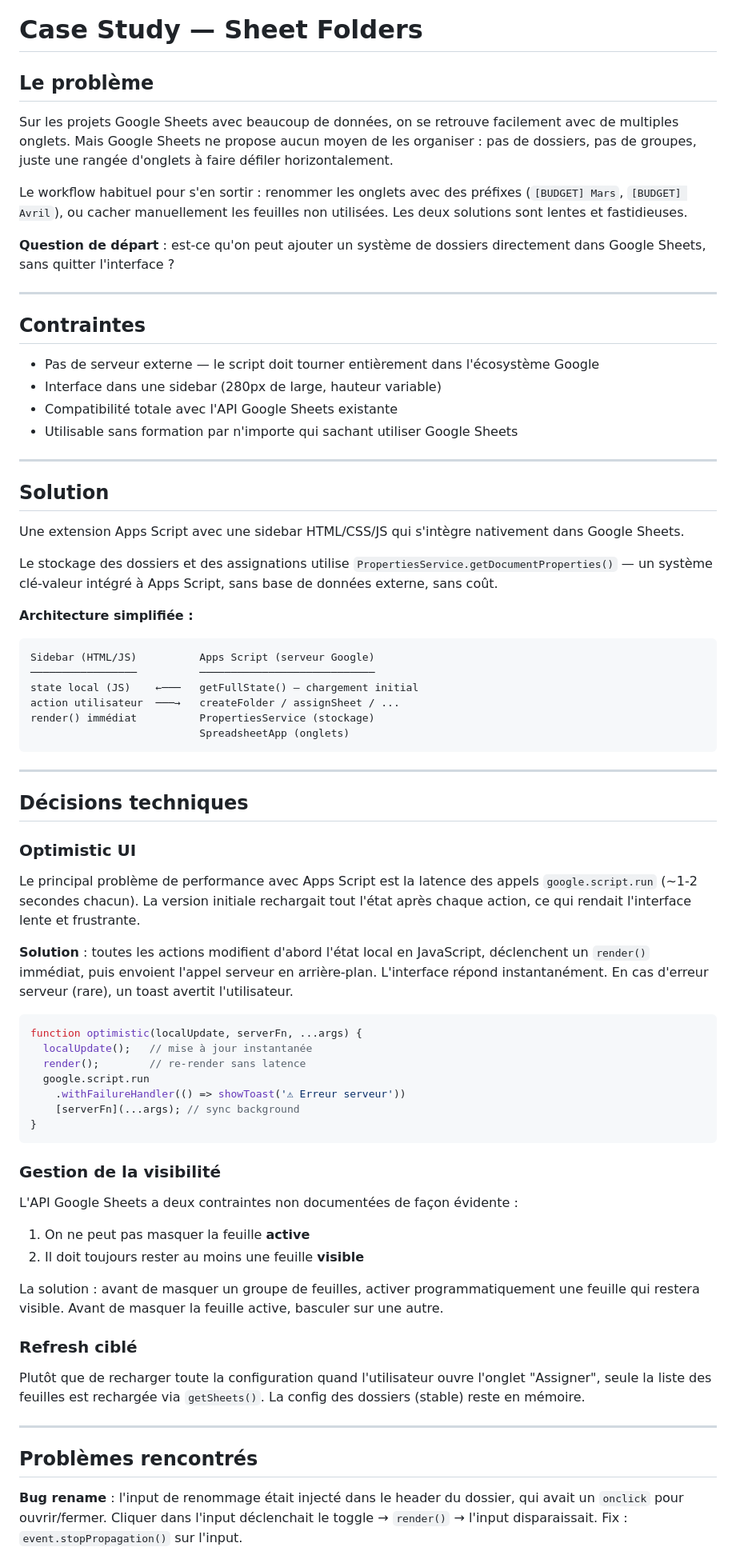
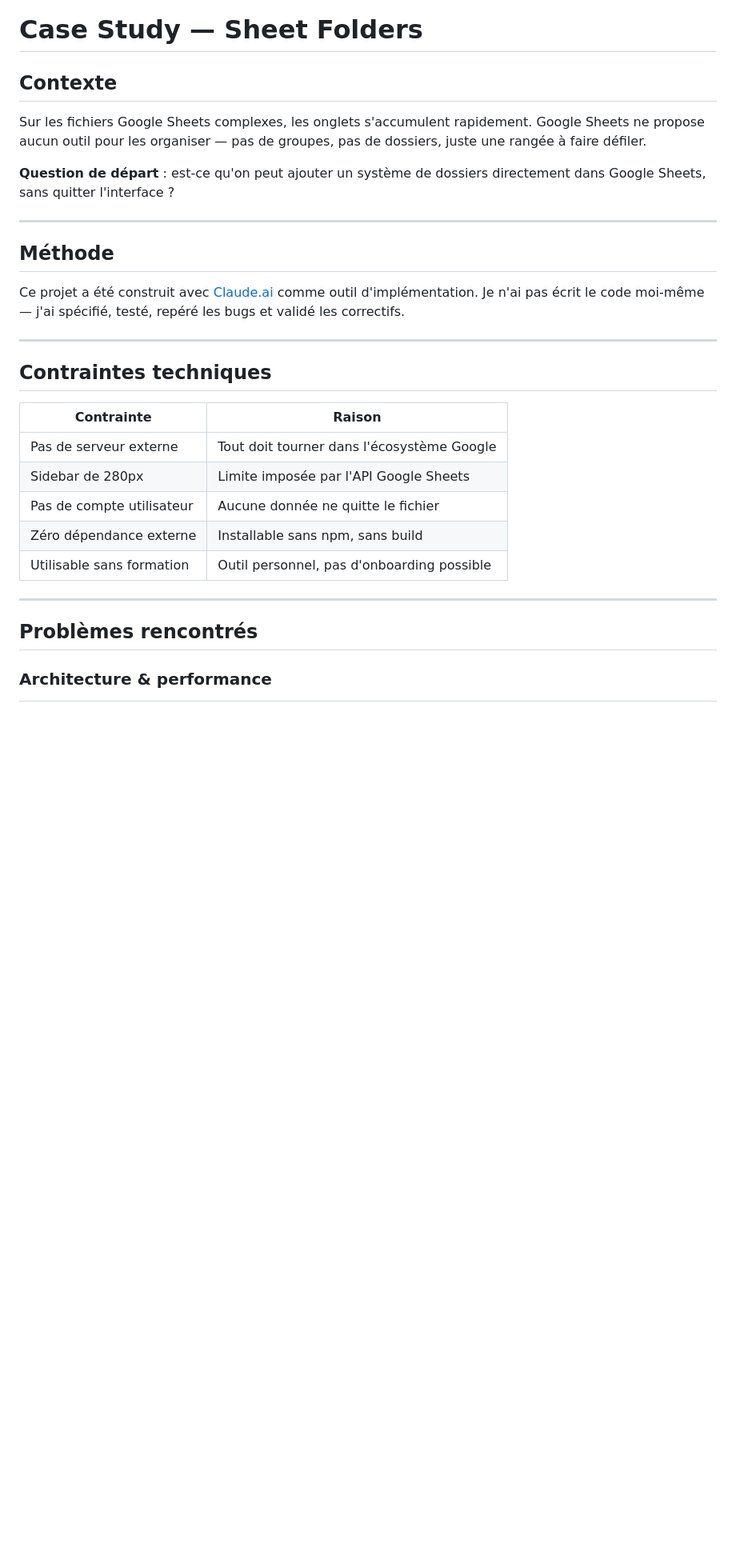
Before and after one commit to Claire-Lavigne/sheet-folders, a Markdown page: docs/CASE_STUDY.md, the part around one of its changes. Shown at 80% size. GitHub-like rendering; blank space fills up the shorter version.

````diff
--- a/docs/CASE_STUDY.md
+++ b/docs/CASE_STUDY.md
@@ -1,77 +1,32 @@
 # Case Study — Sheet Folders
 
-## Le problème
+## Contexte
 
-Sur les projets Google Sheets avec beaucoup de données, on se retrouve facilement avec de multiples onglets.
-Mais Google Sheets ne propose aucun moyen de les organiser : pas de dossiers, pas de groupes, juste une rangée d'onglets à faire défiler horizontalement.
-
-Le workflow habituel pour s'en sortir : renommer les onglets avec des préfixes (`[BUDGET] Mars`, `[BUDGET] Avril`), ou cacher manuellement les feuilles non utilisées. Les deux solutions sont lentes et fastidieuses.
+Sur les fichiers Google Sheets complexes, les onglets s'accumulent rapidement. Google Sheets ne propose aucun outil pour les organiser — pas de groupes, pas de dossiers, juste une rangée à faire défiler.
 
 **Question de départ** : est-ce qu'on peut ajouter un système de dossiers directement dans Google Sheets, sans quitter l'interface ?
 
 ---
 
-## Contraintes
+## Méthode
 
-- Pas de serveur externe — le script doit tourner entièrement dans l'écosystème Google
-- Interface dans une sidebar (280px de large, hauteur variable)
-- Compatibilité totale avec l'API Google Sheets existante
-- Utilisable sans formation par n'importe qui sachant utiliser Google Sheets
+Ce projet a été construit avec [Claude.ai](https://claude.ai) comme outil d'implémentation. Je n'ai pas écrit le code moi-même — j'ai spécifié, testé, repéré les bugs et validé les correctifs.
 
 ---
 
-## Solution
+## Contraintes techniques
 
-Une extension Apps Script avec une sidebar HTML/CSS/JS qui s'intègre nativement dans Google Sheets.
-
-Le stockage des dossiers et des assignations utilise `PropertiesService.getDocumentProperties()` — un système clé-valeur intégré à Apps Script, sans base de données externe, sans coût.
-
-**Architecture simplifiée :**
-
-```
-Sidebar (HTML/JS)          Apps Script (serveur Google)
-─────────────────          ────────────────────────────
-state local (JS)    ←───   getFullState() — chargement initial
-action utilisateur  ───→   createFolder / assignSheet / ...
-render() immédiat          PropertiesService (stockage)
-                           SpreadsheetApp (onglets)
-```
-
----
-
-## Décisions techniques
-
-### Optimistic UI
-
-Le principal problème de performance avec Apps Script est la latence des appels `google.script.run` (~1-2 secondes chacun). La version initiale rechargait tout l'état après chaque action, ce qui rendait l'interface lente et frustrante.
-
-**Solution** : toutes les actions modifient d'abord l'état local en JavaScript, déclenchent un `render()` immédiat, puis envoient l'appel serveur en arrière-plan. L'interface répond instantanément. En cas d'erreur serveur (rare), un toast avertit l'utilisateur.
-
-```javascript
-function optimistic(localUpdate, serverFn, ...args) {
-  localUpdate();   // mise à jour instantanée
-  render();        // re-render sans latence
-  google.script.run
-    .withFailureHandler(() => showToast('⚠ Erreur serveur'))
-    [serverFn](...args); // sync background
-}
-```
-
-### Gestion de la visibilité
-
-L'API Google Sheets a deux contraintes non documentées de façon évidente :
-1. On ne peut pas masquer la feuille **active**
-2. Il doit toujours rester au moins une feuille **visible**
-
-La solution : avant de masquer un groupe de feuilles, activer programmatiquement une feuille qui restera visible. Avant de masquer la feuille active, basculer sur une autre.
-
-### Refresh ciblé
-
-Plutôt que de recharger toute la configuration quand l'utilisateur ouvre l'onglet "Assigner", seule la liste des feuilles est rechargée via `getSheets()`. La config des dossiers (stable) reste en mémoire.
+| Contrainte | Raison |
+|---|---|
+| Pas de serveur externe | Tout doit tourner dans l'écosystème Google |
+| Sidebar de 280px | Limite imposée par l'API Google Sheets |
+| Pas de compte utilisateur | Aucune donnée ne quitte le fichier |
+| Zéro dépendance externe | Installable sans npm, sans build |
+| Utilisable sans formation | Outil personnel, pas d'onboarding possible |
 
 ---
 
 ## Problèmes rencontrés
 
-**Bug rename** : l'input de renommage était injecté dans le header du dossier, qui avait un `onclick` pour ouvrir/fermer. Cliquer dans l'input déclenchait le toggle → `render()` → l'input disparaissait. Fix : `event.stopPropagation()` sur l'input.
+### Architecture & performance
 
````
Also changed, not shown: other parts of docs/CASE_STUDY.md (+41 -6 lines).
